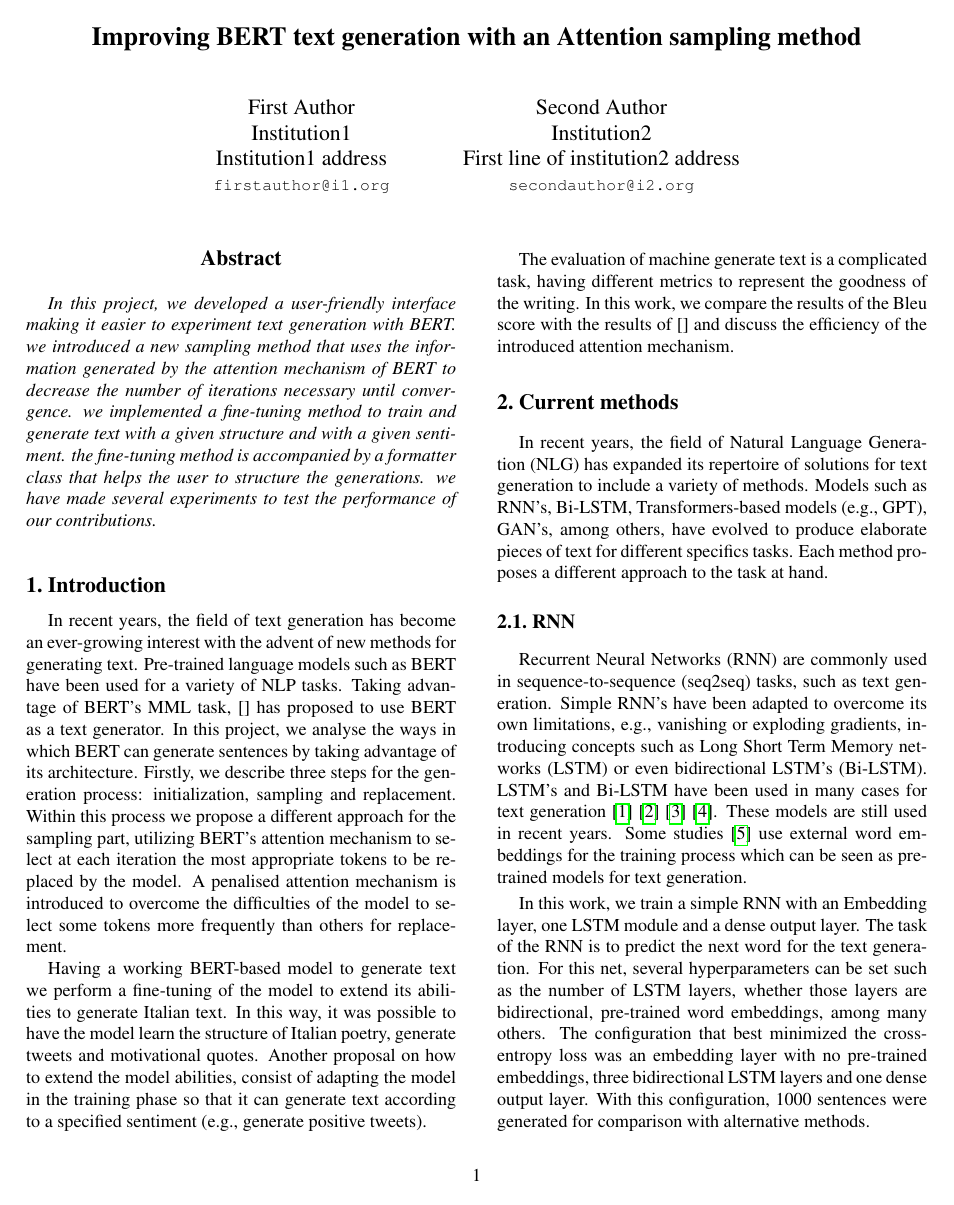
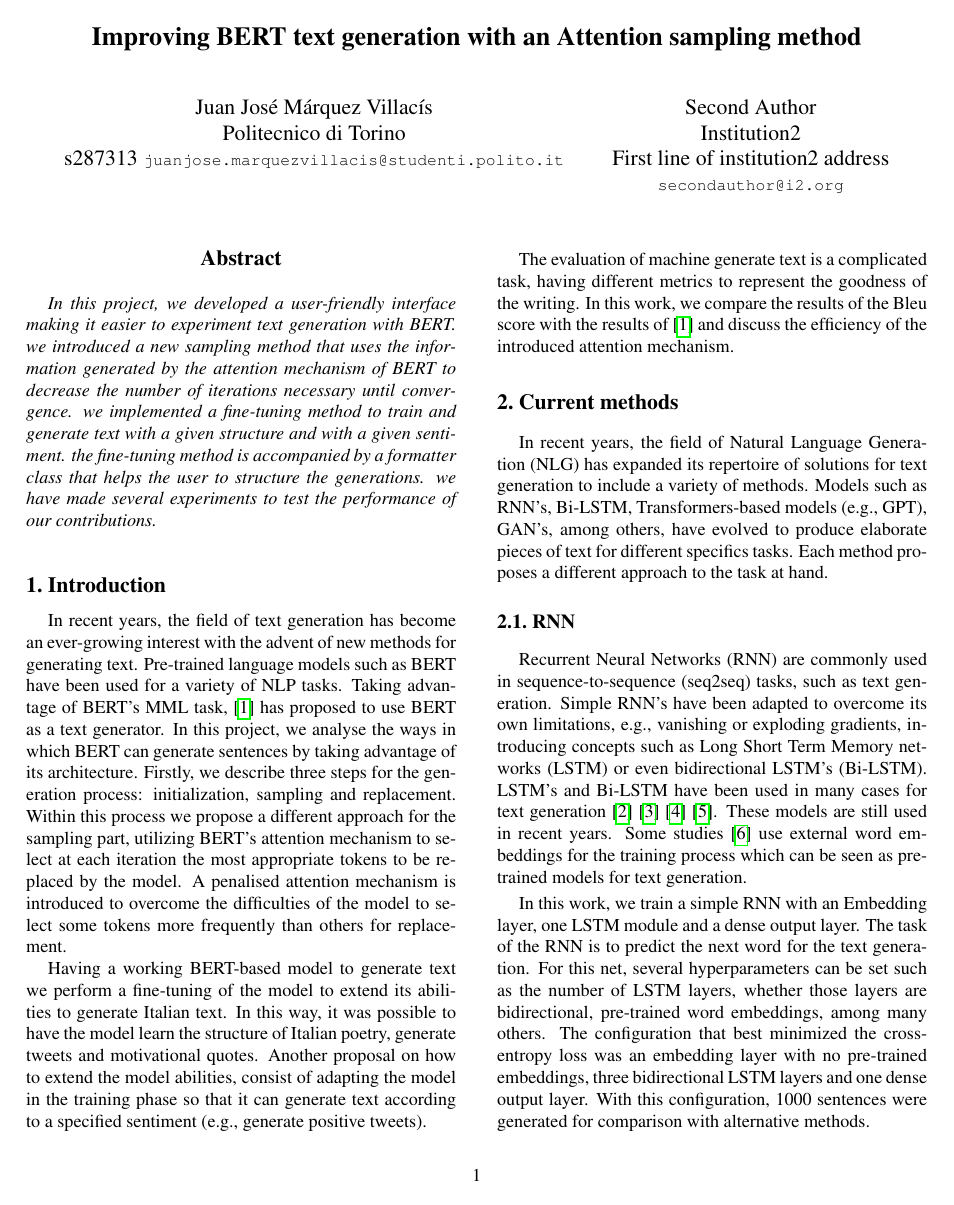
Before and after one commit to JuanJoseMV/neuraltextgen, a LaTeX paper (paper/egpaper_final.tex): page 1 of 7. Compiled offline with pdfLaTeX.

```diff
--- a/paper/egpaper_final.tex
+++ b/paper/egpaper_final.tex
@@ -32,10 +32,10 @@
 %%%%%%%%% TITLE
 \title{Improving BERT text generation with an Attention sampling method}
 
-\author{First Author\\
-Institution1\\
-Institution1 address\\
-{\tt\small firstauthor@i1.org}
+\author{Juan José Márquez Villacís\\
+Politecnico di Torino\\
+s287313
+{\tt\small juanjose.marquezvillacis@studenti.polito.it}
 % For a paper whose authors are all at the same institution,
 % omit the following lines up until the closing ``}''.
 % Additional authors and addresses can be added with ``\and'',
```
Also changed, not shown: out/egpaper_final.pdf, paper/egpaper_final.tex (4 more changed lines), 1 other file.
